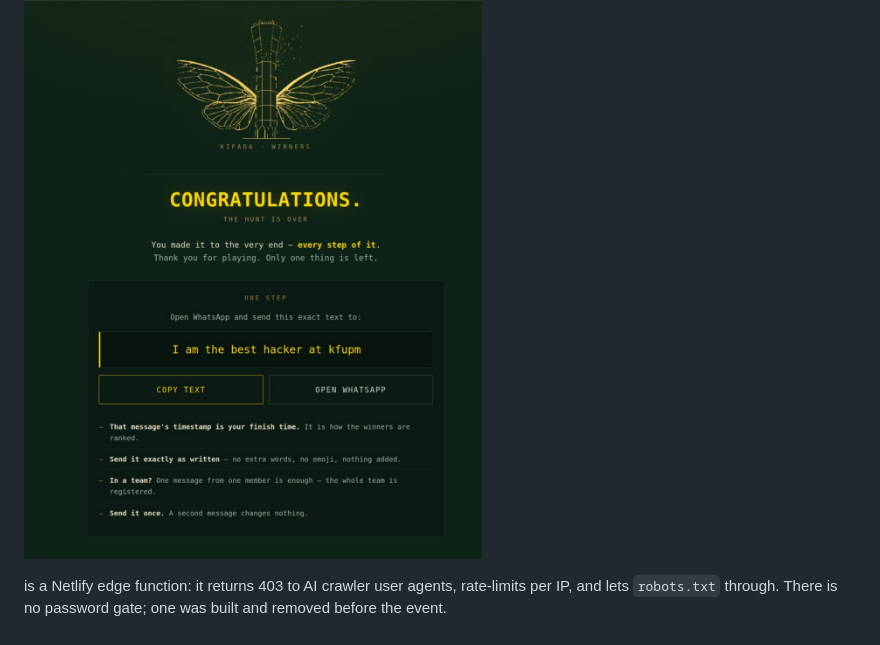
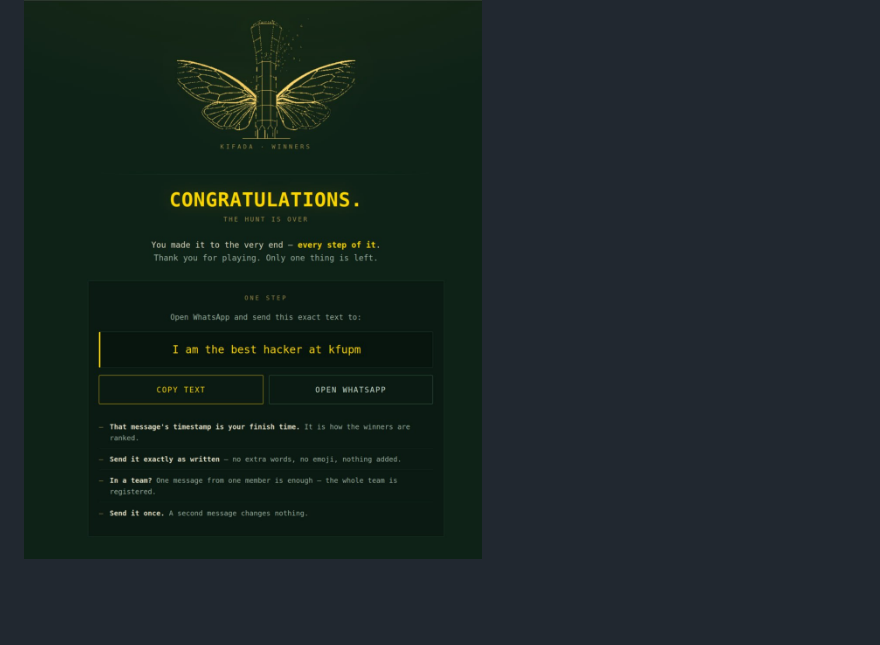
Before and after one commit to Maher-Dagestani/kifada-hunt, a Markdown page: README.md, the part around the change. Rendered like a GitHub page; blank space fills up the shorter version.

```diff
--- a/README.md
+++ b/README.md
@@ -109,5 +109,3 @@ Not in this repository — the chat and oath pages live in their own repos.
 ## Winners
 
 ![The winners page](docs/winners.jpg)
-
- is a Netlify edge function: it returns 403 to AI crawler user agents, rate-limits per IP, and lets `robots.txt` through. There is no password gate; one was built and removed before the event.
```
